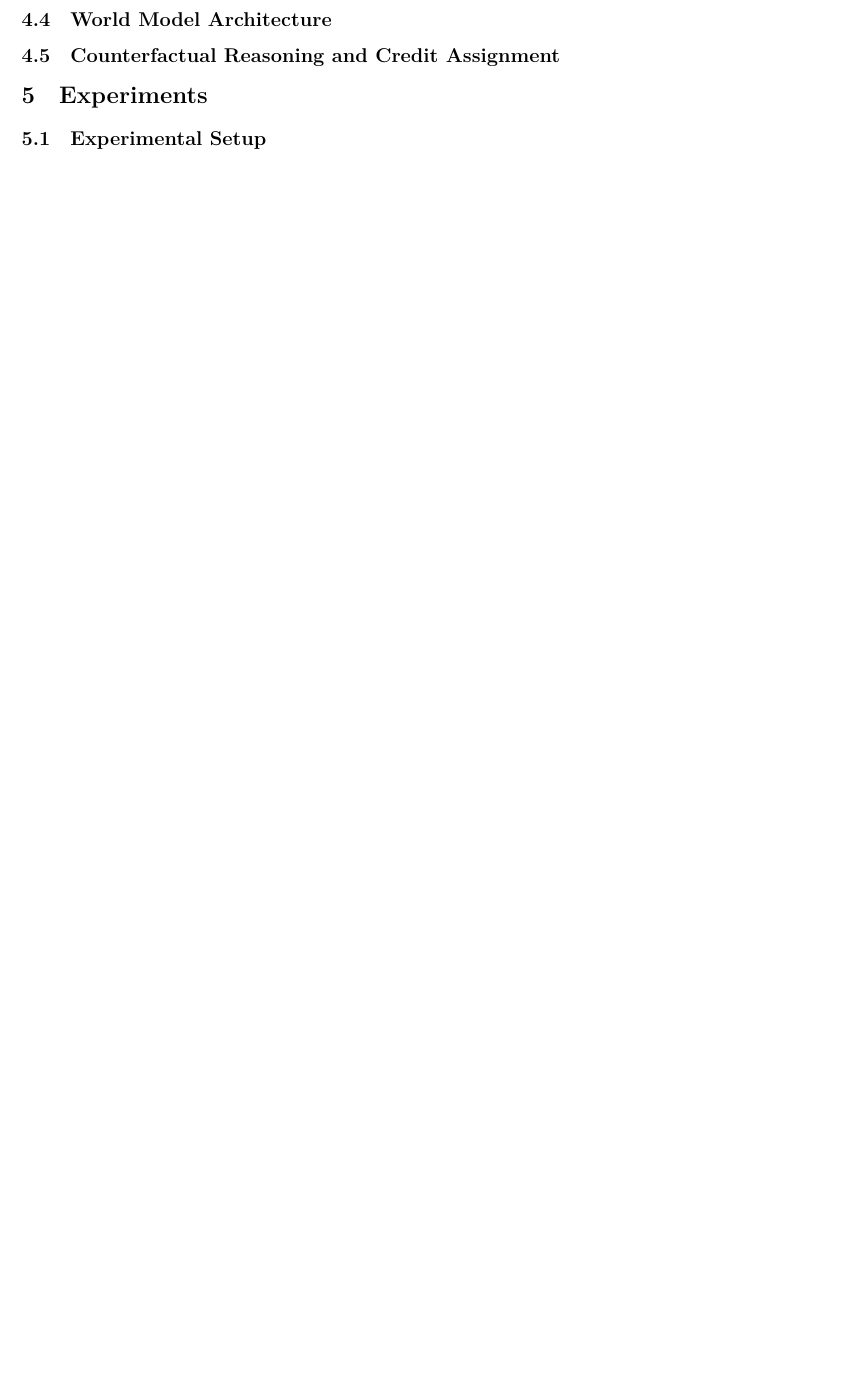
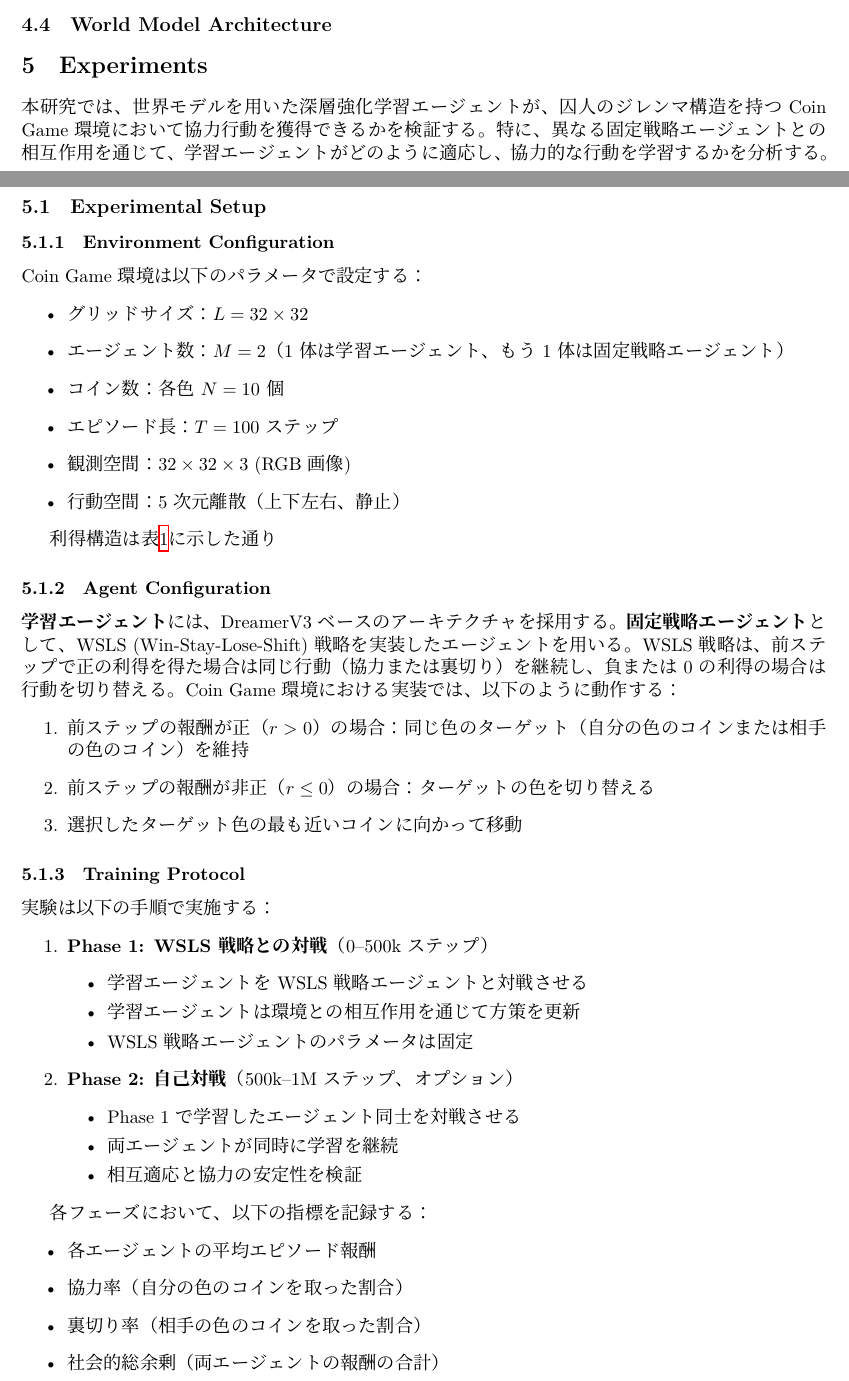
Before and after one commit to Uminchu618/DMARL_Game, a LaTeX paper (paper/tex/main.tex): part of page 4 of 4 before the commit and two parts of pages 3 and 4 of 5 after it, the two joined at a grey line, cut so that both start at the same text, the shorter picture padded with empty space. Compiled offline with XeLaTeX.

Commit message:
.pdfファイルを追加し、Coin Game環境に関する実験設定と結果を詳細に記述

```diff
--- a/paper/tex/main.tex
+++ b/paper/tex/main.tex
@@ -177,20 +177,64 @@ TFT戦略には明確な利点がある。相手に裏切られたらやり返
 
 % アーキテクチャ
 
-\subsection{Counterfactual Reasoning and Credit Assignment}
-\label{subsec:counterfactual}
-
-% 反事実推論とクレジット割当
-
 \section{Experiments}
 \label{sec:experiments}
 
-% ここに実験設定と結果を記述
+本研究では、世界モデルを用いた深層強化学習エージェントが、囚人のジレンマ構造を持つCoin Game環境において協力行動を獲得できるかを検証する。特に、異なる固定戦略エージェントとの相互作用を通じて、学習エージェントがどのように適応し、協力的な行動を学習するかを分析する。
 
 \subsection{Experimental Setup}
 \label{subsec:setup}
 
-% 実験設定
+\subsubsection{Environment Configuration}
+
+Coin Game環境は以下のパラメータで設定する：
+\begin{itemize}
+    \item グリッドサイズ：$L = 32 \times 32$
+    \item エージェント数：$M = 2$（1体は学習エージェント、もう1体は固定戦略エージェント）
+    \item コイン数：各色$N = 10$個
+    \item エピソード長：$T = 100$ステップ
+    \item 観測空間：$32 \times 32 \times 3$ (RGB画像)
+    \item 行動空間：5次元離散（上下左右、静止）
+\end{itemize}
+
+利得構造は表\ref{tab:payoff_matrix}に示した通り
+
+\subsubsection{Agent Configuration}
+
+\textbf{学習エージェント}には、DreamerV3ベースのアーキテクチャを採用する。
+\textbf{固定戦略エージェント}として、WSLS (Win-Stay-Lose-Shift)戦略を実装したエージェントを用いる。WSLS戦略は、前ステップで正の利得を得た場合は同じ行動（協力または裏切り）を継続し、負または0の利得の場合は行動を切り替える。Coin Game環境における実装では、以下のように動作する：
+\begin{enumerate}
+    \item 前ステップの報酬が正（$r > 0$）の場合：同じ色のターゲット（自分の色のコインまたは相手の色のコイン）を維持
+    \item 前ステップの報酬が非正（$r \leq 0$）の場合：ターゲットの色を切り替える
+    \item 選択したターゲット色の最も近いコインに向かって移動
+\end{enumerate}
+
+\subsubsection{Training Protocol}
+
+実験は以下の手順で実施する：
+\begin{enumerate}
+    \item \textbf{Phase 1: WSLS戦略との対戦}（0--500kステップ）
+    \begin{itemize}
+        \item 学習エージェントをWSLS戦略エージェントと対戦させる
+        \item 学習エージェントは環境との相互作用を通じて方策を更新
+        \item WSLS戦略エージェントのパラメータは固定
+    \end{itemize}
+
+    \item \textbf{Phase 2: 自己対戦}（500k--1Mステップ、オプション）
+    \begin{itemize}
+        \item Phase 1で学習したエージェント同士を対戦させる
+        \item 両エージェントが同時に学習を継続
+        \item 相互適応と協力の安定性を検証
+    \end{itemize}
+\end{enumerate}
+
+各フェーズにおいて、以下の指標を記録する：
+\begin{itemize}
+    \item 各エージェントの平均エピソード報酬
+    \item 協力率（自分の色のコインを取った割合）
+    \item 裏切り率（相手の色のコインを取った割合）
+    \item 社会的総余剰（両エージェントの報酬の合計）
+\end{itemize}
 
 \subsection{Results}
 \label{subsec:results}
```
Also changed, not shown: paper/tex/main.pdf (added), paper/tex/main.tex (5 more changed lines), 1 other file.
